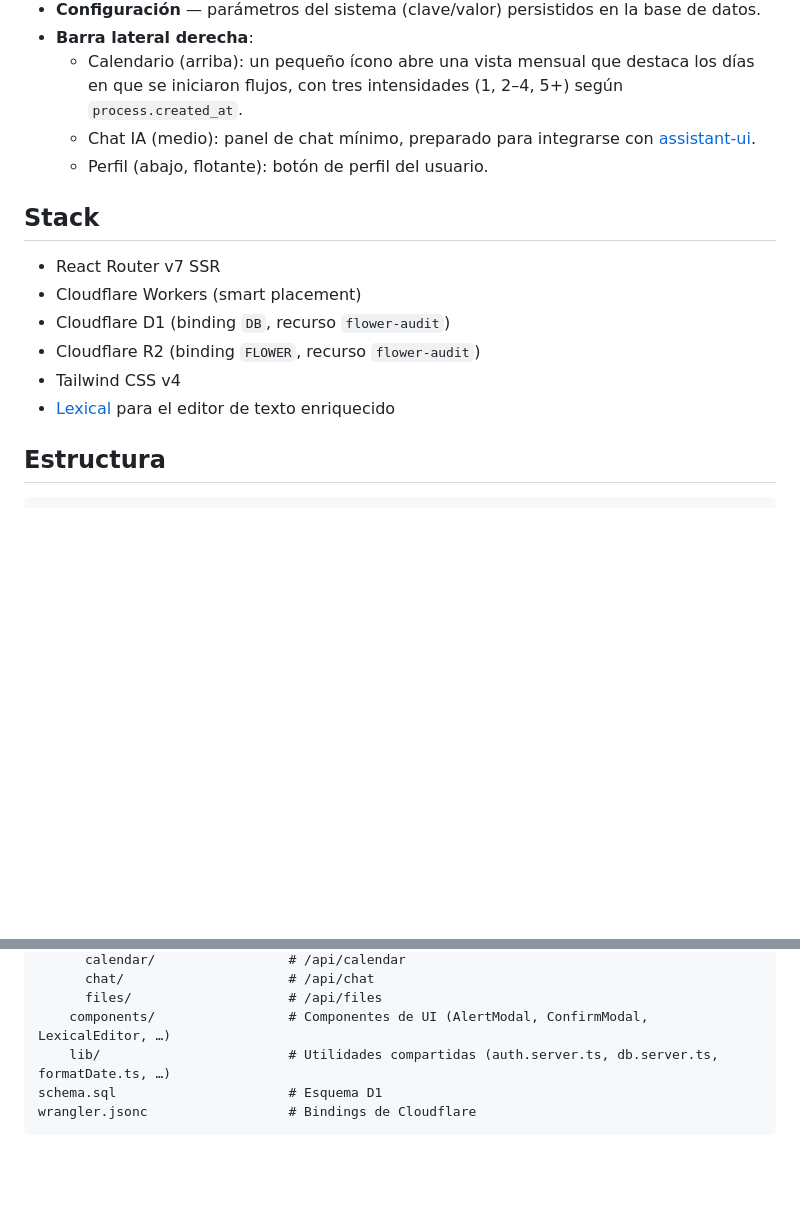
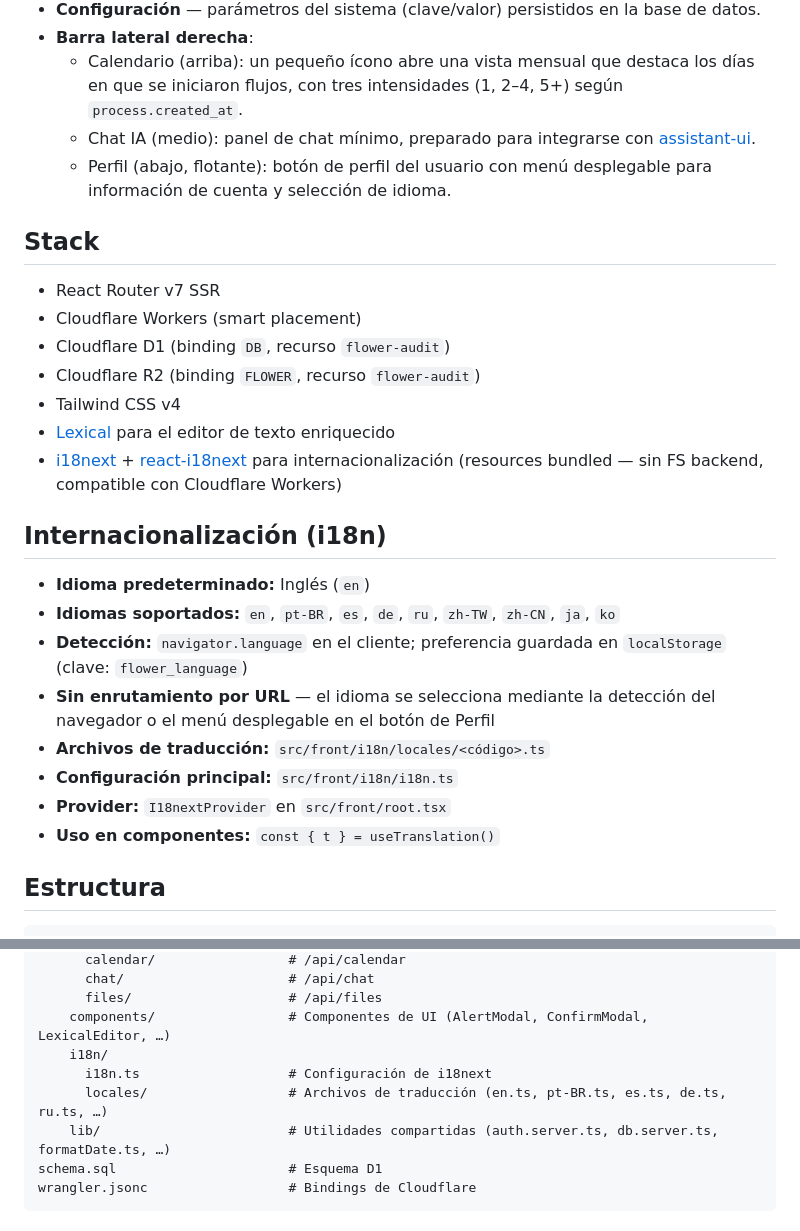
Before and after one commit to frkr/flower-audit, a Markdown page: README.es.md, 2 parts joined by grey strips. Rendered like a GitHub page; blank space fills up the shorter version.

```diff
--- a/README.es.md
+++ b/README.es.md
@@ -18,7 +18,7 @@ Otros idiomas: [English](./README.md) · [Português (Brasil)](./README.pt-br.md
 - **Barra lateral derecha**:
   - Calendario (arriba): un pequeño ícono abre una vista mensual que destaca los días en que se iniciaron flujos, con tres intensidades (1, 2–4, 5+) según `process.created_at`.
   - Chat IA (medio): panel de chat mínimo, preparado para integrarse con [assistant-ui](https://github.com/assistant-ui/assistant-ui).
-  - Perfil (abajo, flotante): botón de perfil del usuario.
+  - Perfil (abajo, flotante): botón de perfil del usuario con menú desplegable para información de cuenta y selección de idioma.
 
 ## Stack
 
@@ -28,6 +28,18 @@ Otros idiomas: [English](./README.md) · [Português (Brasil)](./README.pt-br.md
 - Cloudflare R2 (binding `FLOWER`, recurso `flower-audit`)
 - Tailwind CSS v4
 - [Lexical](https://github.com/facebook/lexical) para el editor de texto enriquecido
+- [i18next](https://www.i18next.com/) + [react-i18next](https://react.i18next.com/) para internacionalización (resources bundled — sin FS backend, compatible con Cloudflare Workers)
+
+## Internacionalización (i18n)
+
+- **Idioma predeterminado:** Inglés (`en`)
+- **Idiomas soportados:** `en`, `pt-BR`, `es`, `de`, `ru`, `zh-TW`, `zh-CN`, `ja`, `ko`
+- **Detección:** `navigator.language` en el cliente; preferencia guardada en `localStorage` (clave: `flower_language`)
+- **Sin enrutamiento por URL** — el idioma se selecciona mediante la detección del navegador o el menú desplegable en el botón de Perfil
+- **Archivos de traducción:** `src/front/i18n/locales/<código>.ts`
+- **Configuración principal:** `src/front/i18n/i18n.ts`
+- **Provider:** `I18nextProvider` en `src/front/root.tsx`
+- **Uso en componentes:** `const { t } = useTranslation()`
 
 ## Estructura
 
@@ -48,6 +60,9 @@ src/
       chat/                     # /api/chat
       files/                    # /api/files
     components/                 # Componentes de UI (AlertModal, ConfirmModal, LexicalEditor, …)
+    i18n/
+      i18n.ts                   # Configuración de i18next
+      locales/                  # Archivos de traducción (en.ts, pt-BR.ts, es.ts, de.ts, ru.ts, …)
     lib/                        # Utilidades compartidas (auth.server.ts, db.server.ts, formatDate.ts, …)
 schema.sql                      # Esquema D1
 wrangler.jsonc                  # Bindings de Cloudflare
```
Also changed, not shown: README.md (+16 -1 lines), README.pt-br.md (+16 -1 lines).
